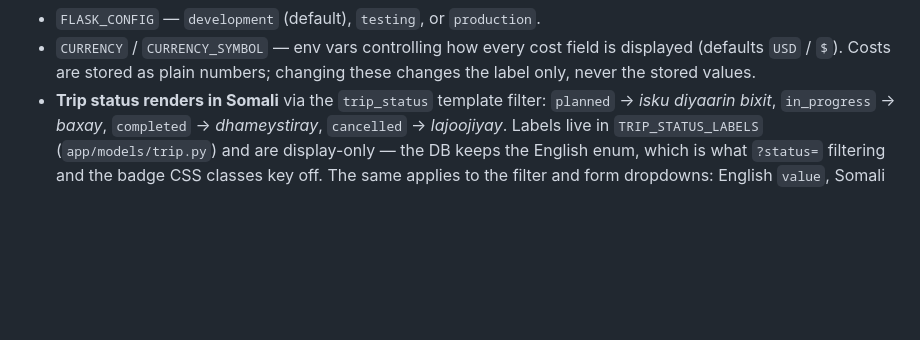
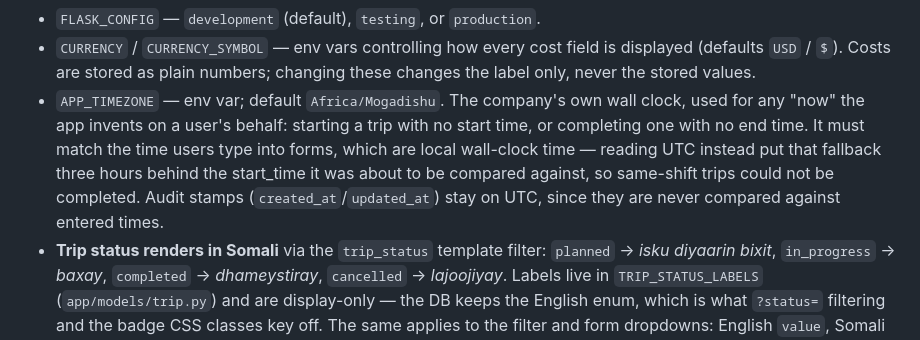
Before and after one commit to Mubarak-mubra/fleet_management_sys, a Markdown page: README.md, the part around the change. Rendered like a GitHub page; blank space fills up the shorter version.

Commit message:
Document APP_TIMEZONE in the config section

```diff
--- a/README.md
+++ b/README.md
@@ -168,6 +168,14 @@ tests/              pytest suite: services, routes, models, CLI, seed, migration
 - `CURRENCY` / `CURRENCY_SYMBOL` — env vars controlling how every cost field is
   displayed (defaults `USD` / `$`). Costs are stored as plain numbers; changing
   these changes the label only, never the stored values.
+- `APP_TIMEZONE` — env var; default `Africa/Mogadishu`. The company's own wall
+  clock, used for any "now" the app invents on a user's behalf: starting a trip
+  with no start time, or completing one with no end time. It must match the
+  time users type into forms, which are local wall-clock time — reading UTC
+  instead put that fallback three hours behind the start_time it was about to
+  be compared against, so same-shift trips could not be completed. Audit
+  stamps (`created_at`/`updated_at`) stay on UTC, since they are never
+  compared against entered times.
 - **Trip status renders in Somali** via the `trip_status` template filter:
   `planned` → *isku diyaarin bixit*, `in_progress` → *baxay*, `completed` →
   *dhameystiray*, `cancelled` → *lajoojiyay*. Labels live in
```
